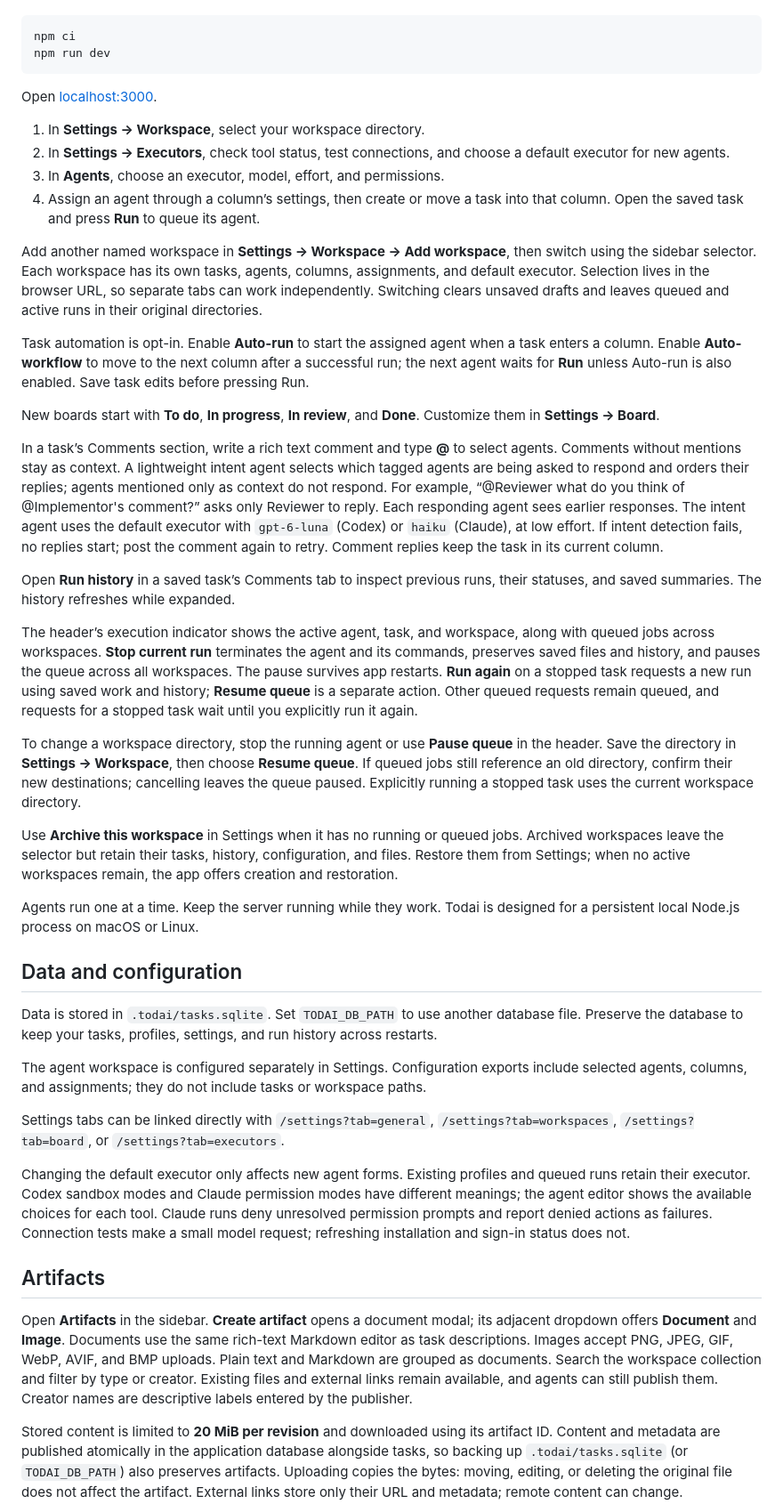
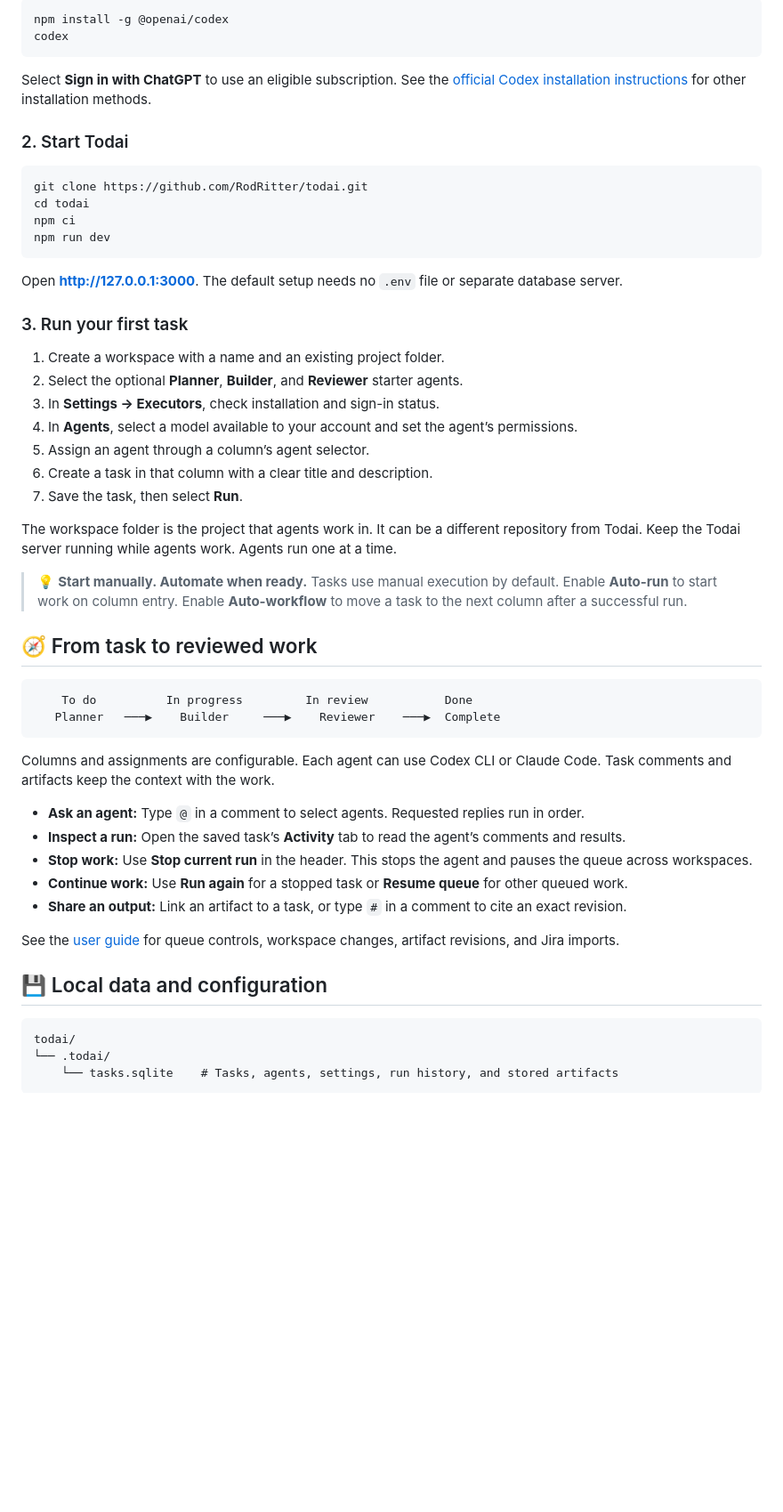
Before and after one commit to RodRitter/todai, a Markdown page: README.md, the part around one of its changes. Shown at 89% size. Rendered like a GitHub page; blank space fills up the shorter version.

````diff
--- a/README.md
+++ b/README.md
@@ -22,47 +52,64 @@ Requires Node.js 24 or newer and npm. Agent execution also requires Codex CLI or
 
 ```sh
+npm install -g @openai/codex
+codex
+```
+
+Select **Sign in with ChatGPT** to use an eligible subscription.
+See the [official Codex installation instructions](https://github.com/openai/codex#installing-and-running-codex-cli) for other installation methods.
+
+### 2. Start Todai
+
+```sh
+git clone https://github.com/RodRitter/todai.git
+cd todai
 npm ci
 npm run dev
 ```
 
-Open [localhost:3000](http://127.0.0.1:3000).
+Open **[http://127.0.0.1:3000](http://127.0.0.1:3000)**.
+The default setup needs no `.env` file or separate database server.
 
-1. In **Settings → Workspace**, select your workspace directory.
-2. In **Settings → Executors**, check tool status, test connections, and choose a default executor for new agents.
-3. In **Agents**, choose an executor, model, effort, and permissions.
-4. Assign an agent through a column’s settings, then create or move a task into that column. Open the saved task and press **Run** to queue its agent.
+### 3. Run your first task
 
-Add another named workspace in **Settings → Workspace → Add workspace**, then switch using the sidebar selector. Each workspace has its own tasks, agents, columns, assignments, and default executor. Selection lives in the browser URL, so separate tabs can work independently. Switching clears unsaved drafts and leaves queued and active runs in their original directories.
+1. Create a workspace with a name and an existing project folder.
+2. Select the optional **Planner**, **Builder**, and **Reviewer** starter agents.
+3. In **Settings → Executors**, check installation and sign-in status.
+4. In **Agents**, select a model available to your account and set the agent’s permissions.
+5. Assign an agent through a column’s agent selector.
+6. Create a task in that column with a clear title and description.
+7. Save the task, then select **Run**.
 
-Task automation is opt-in. Enable **Auto-run** to start the assigned agent when a task enters a column. Enable **Auto-workflow** to move to the next column after a successful run; the next agent waits for **Run** unless Auto-run is also enabled. Save task edits before pressing Run.
+The workspace folder is the project that agents work in. It can be a different repository from Todai.
+Keep the Todai server running while agents work. Agents run one at a time.
 
-New boards start with **To do**, **In progress**, **In review**, and **Done**. Customize them in **Settings → Board**.
+> 💡 **Start manually. Automate when ready.** Tasks use manual execution by default.
+> Enable **Auto-run** to start work on column entry.
+> Enable **Auto-workflow** to move a task to the next column after a successful run.
 
-In a task’s Comments section, write a rich text comment and type **@** to select agents. Comments without mentions stay as context. A lightweight intent agent selects which tagged agents are being asked to respond and orders their replies; agents mentioned only as context do not respond. For example, “@Reviewer what do you think of @Implementor's comment?” asks only Reviewer to reply. Each responding agent sees earlier responses. The intent agent uses the default executor with `gpt-6-luna` (Codex) or `haiku` (Claude), at low effort. If intent detection fails, no replies start; post the comment again to retry. Comment replies keep the task in its current column.
+## 🧭 From task to reviewed work
 
-Open **Run history** in a saved task’s Comments tab to inspect previous runs, their statuses, and saved summaries. The history refreshes while expanded.
+```text
+    To do          In progress         In review           Done
+   Planner   ───▶    Builder     ───▶    Reviewer    ───▶  Complete
+```
 
-The header’s execution indicator shows the active agent, task, and workspace, along with queued jobs across workspaces. **Stop current run** terminates the agent and its commands, preserves saved files and history, and pauses the queue across all workspaces. The pause survives app restarts. **Run again** on a stopped task requests a new run using saved work and history; **Resume queue** is a separate action. Other queued requests remain queued, and requests for a stopped task wait until you explicitly run it again.
+Columns and assignments are configurable. Each agent can use Codex CLI or Claude Code.
+Task comments and artifacts keep the context with the work.
 
-To change a workspace directory, stop the running agent or use **Pause queue** in the header. Save the directory in **Settings → Workspace**, then choose **Resume queue**. If queued jobs still reference an old directory, confirm their new destinations; cancelling leaves the queue paused. Explicitly running a stopped task uses the current workspace directory.
+- **Ask an agent:** Type `@` in a comment to select agents. Requested replies run in order.
+- **Inspect a run:** Open the saved task’s **Activity** tab to read the agent’s comments and results.
+- **Stop work:** Use **Stop current run** in the header. This stops the agent and pauses the queue across workspaces.
+- **Continue work:** Use **Run again** for a stopped task or **Resume queue** for other queued work.
+- **Share an output:** Link an artifact to a task, or type `#` in a comment to cite an exact revision.
 
-Use **Archive this workspace** in Settings when it has no running or queued jobs. Archived workspaces leave the selector but retain their tasks, history, configuration, and files. Restore them from Settings; when no active workspaces remain, the app offers creation and restoration.
+See the [user guide](docs/user-guide.md) for queue controls, workspace changes, artifact revisions, and Jira imports.
 
-Agents run one at a time. Keep the server running while they work. Todai is designed for a persistent local Node.js process on macOS or Linux.
+## 💾 Local data and configuration
 
-## Data and configuration
+```text
+todai/
+└── .todai/
+    └── tasks.sqlite    # Tasks, agents, settings, run history, and stored artifacts
+```
 
-Data is stored in `.todai/tasks.sqlite`. Set `TODAI_DB_PATH` to use another database file. Preserve the database to keep your tasks, profiles, settings, and run history across restarts.
-
-The agent workspace is configured separately in Settings. Configuration exports include selected agents, columns, and assignments; they do not include tasks or workspace paths.
-
-Settings tabs can be linked directly with `/settings?tab=general`, `/settings?tab=workspaces`, `/settings?tab=board`, or `/settings?tab=executors`.
-
-Changing the default executor only affects new agent forms. Existing profiles and queued runs retain their executor. Codex sandbox modes and Claude permission modes have different meanings; the agent editor shows the available choices for each tool. Claude runs deny unresolved permission prompts and report denied actions as failures. Connection tests make a small model request; refreshing installation and sign-in status does not.
-
-## Artifacts
-
-Open **Artifacts** in the sidebar. **Create artifact** opens a document modal; its adjacent dropdown offers **Document** and **Image**. Documents use the same rich-text Markdown editor as task descriptions. Images accept PNG, JPEG, GIF, WebP, AVIF, and BMP uploads. Plain text and Markdown are grouped as documents. Search the workspace collection and filter by type or creator. Existing files and external links remain available, and agents can still publish them. Creator names are descriptive labels entered by the publisher.
-
-Stored content is limited to **20 MiB per revision** and downloaded using its artifact ID. Content and metadata are published atomically in the application database alongside tasks, so backing up `.todai/tasks.sqlite` (or `TODAI_DB_PATH`) also preserves artifacts. Uploading copies the bytes: moving, editing, or deleting the original file does not affect the artifact. External links store only their URL and metadata; remote content can change.
-
````
Also changed, not shown: other parts of README.md (+85 -46 lines), docs/user-guide.md (added, +60 -0 lines), docs/images/todai-board.png (added).
